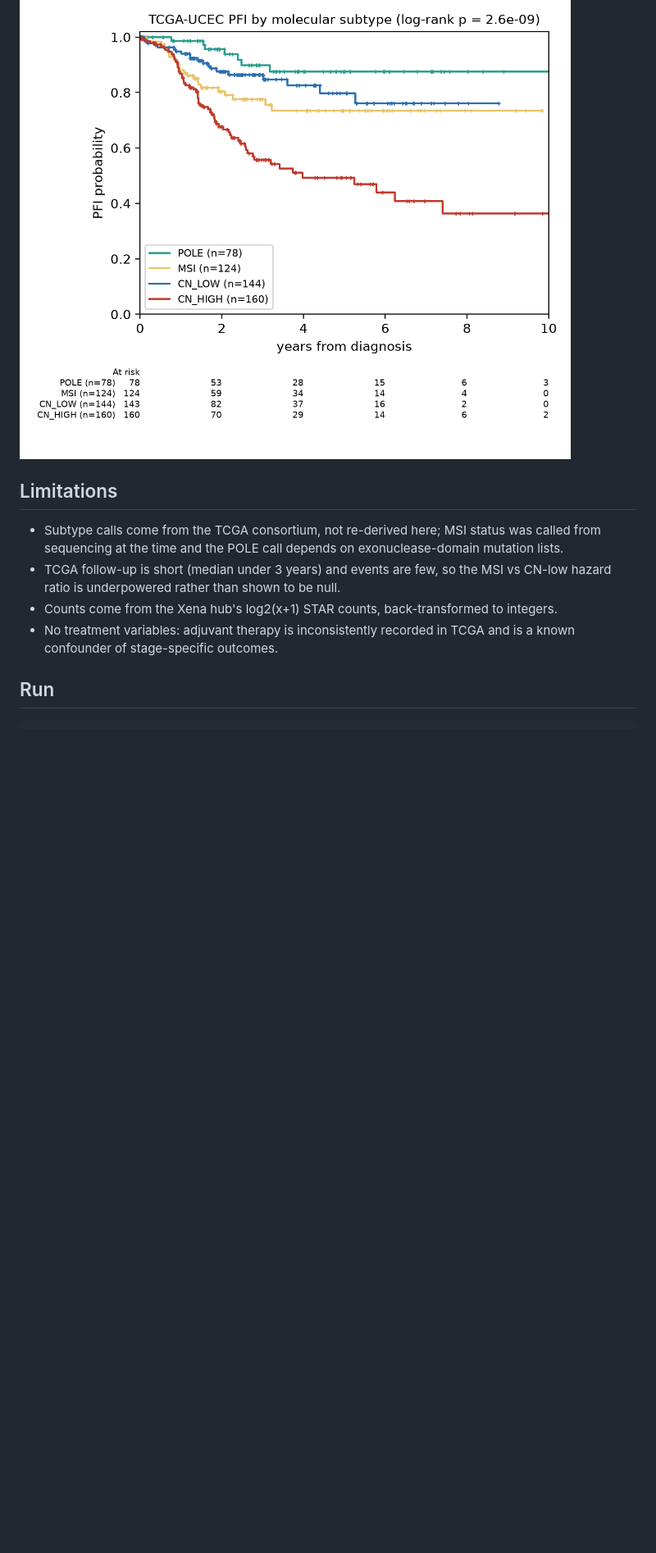
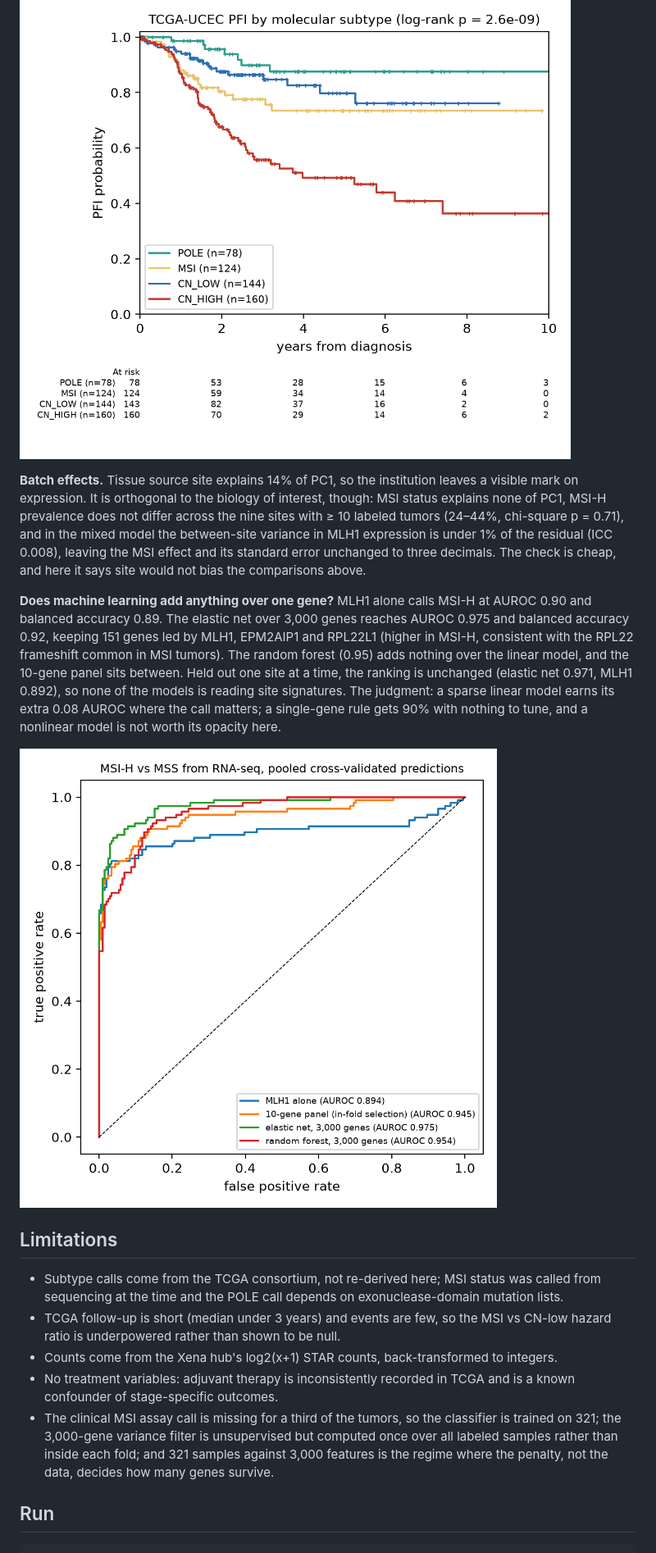
Before and after one commit to zhezhen-y/tcga-ucec-msi, a Markdown page: README.md, the part around one of its changes. Shown at 82% size. GitHub-like rendering; pictures changed too: figures/roc_msi_classifier.png (added); blank space fills up the shorter version.

Commit message:
MSI classifier from expression: one gene to elastic net, nested CV, leave-one-site-out

```diff
--- a/README.md
+++ b/README.md
@@ -57,6 +66,24 @@ age and stage (n = 503, 113 events, concordance 0.70), CN-high carries a hazard
 
 ![km](figures/km_pfi_subtype.png)
 
+**Batch effects.** Tissue source site explains 14% of PC1, so the institution leaves a visible
+mark on expression. It is orthogonal to the biology of interest, though: MSI status explains none of
+PC1, MSI-H prevalence does not differ across the nine sites with ≥ 10 labeled tumors (24–44%,
+chi-square p = 0.71), and in the mixed model the between-site variance in MLH1 expression is under
+1% of the residual (ICC 0.008), leaving the MSI effect and its standard error unchanged to three
+decimals. The check is cheap, and here it says site would not bias the comparisons above.
+
+**Does machine learning add anything over one gene?** MLH1 alone calls MSI-H at AUROC 0.90 and
+balanced accuracy 0.89. The elastic net over 3,000 genes reaches AUROC 0.975 and balanced accuracy
+0.92, keeping 151 genes led by MLH1, EPM2AIP1 and RPL22L1 (higher in MSI-H, consistent with the
+RPL22 frameshift common in MSI tumors). The random forest (0.95) adds nothing over the linear model,
+and the 10-gene panel sits between. Held out one site at a time, the ranking is unchanged (elastic
+net 0.971, MLH1 0.892), so none of the models is reading site signatures. The judgment: a sparse
+linear model earns its extra 0.08 AUROC where the call matters; a single-gene rule gets 90% with
+nothing to tune, and a nonlinear model is not worth its opacity here.
+
+![roc](figures/roc_msi_classifier.png)
+
 ## Limitations
 
 - Subtype calls come from the TCGA consortium, not re-derived here; MSI status was called from
@@ -66,6 +93,10 @@ age and stage (n = 503, 113 events, concordance 0.70), CN-high carries a hazard
 - Counts come from the Xena hub's log2(x+1) STAR counts, back-transformed to integers.
 - No treatment variables: adjuvant therapy is inconsistently recorded in TCGA and is a known
   confounder of stage-specific outcomes.
+- The clinical MSI assay call is missing for a third of the tumors, so the classifier is trained on
+  321; the 3,000-gene variance filter is unsupervised but computed once over all labeled samples
+  rather than inside each fold; and 321 samples against 3,000 features is the regime where the
+  penalty, not the data, decides how many genes survive.
 
 ## Run
 
```
Also changed, not shown: other parts of README.md (+10 -1 lines), 4 other files.
